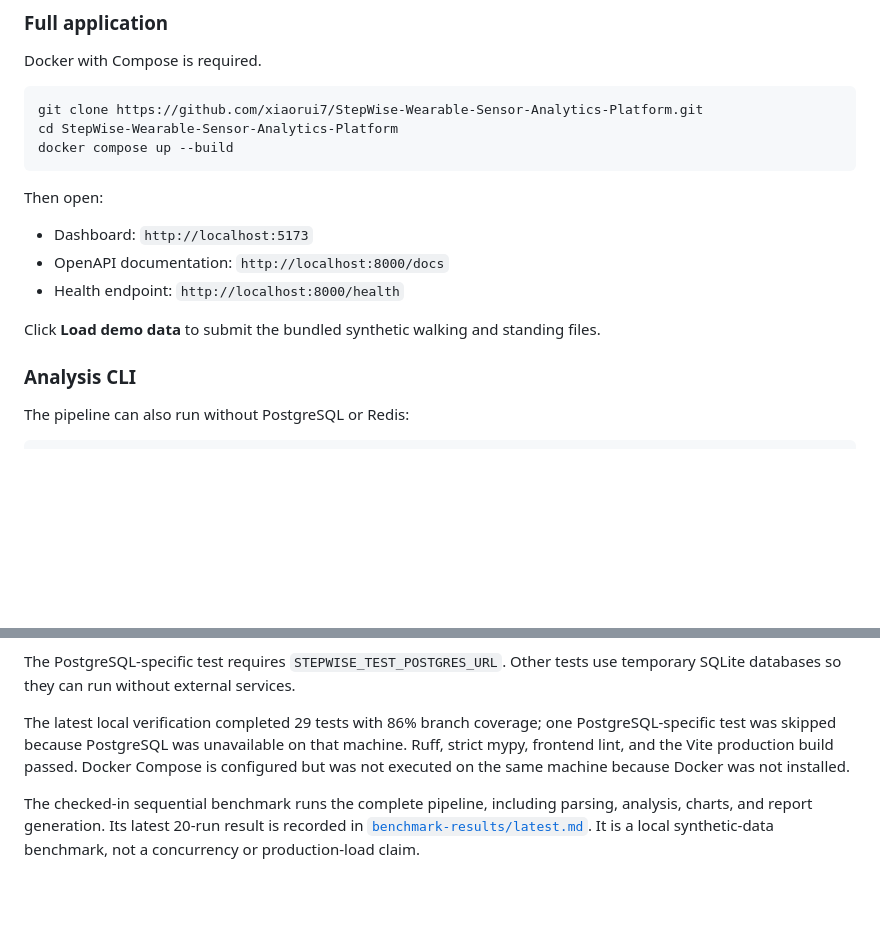
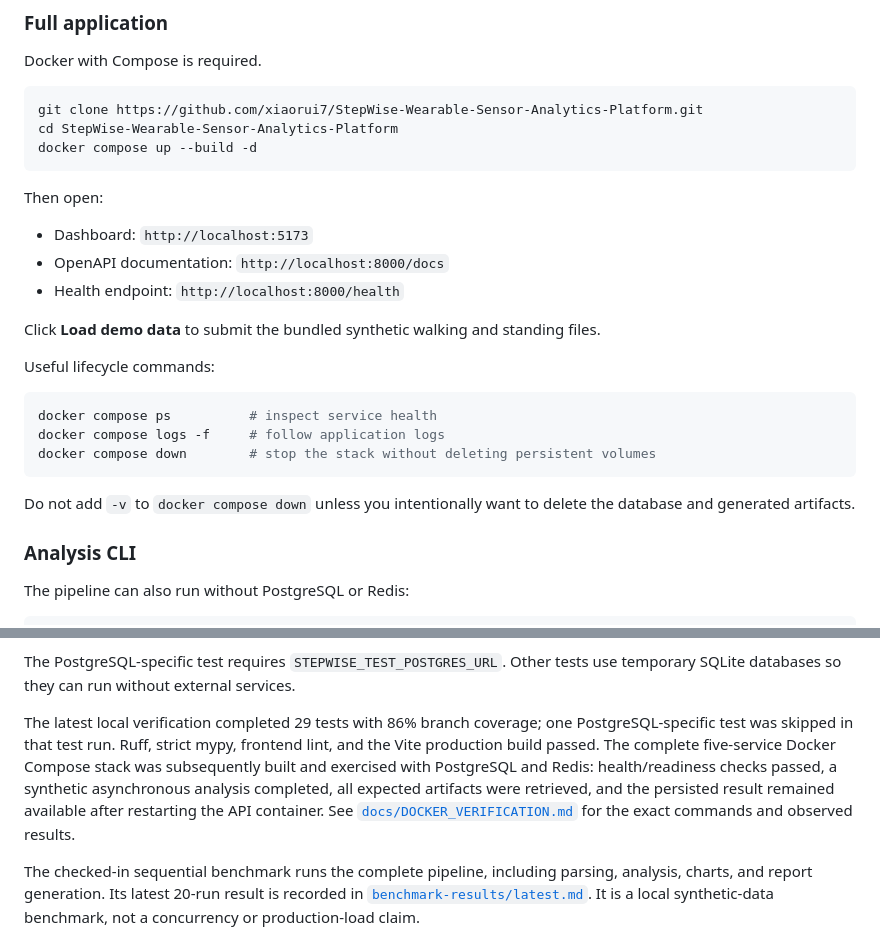
Before and after one commit to xiaorui7/StepWise-Wearable-Sensor-Analytics-Platform, a Markdown page: README.md, 2 parts joined by grey strips. Rendered like a GitHub page; blank space fills up the shorter version.

Commit message:
document the docker run

````diff
--- a/README.md
+++ b/README.md
@@ -79,7 +79,7 @@ Docker with Compose is required.
 ```bash
 git clone https://github.com/xiaorui7/StepWise-Wearable-Sensor-Analytics-Platform.git
 cd StepWise-Wearable-Sensor-Analytics-Platform
-docker compose up --build
+docker compose up --build -d
 ```
 
 Then open:
@@ -89,6 +89,17 @@ Then open:
 - Health endpoint: `http://localhost:8000/health`
 
 Click **Load demo data** to submit the bundled synthetic walking and standing files.
+
+Useful lifecycle commands:
+
+```bash
+docker compose ps          # inspect service health
+docker compose logs -f     # follow application logs
+docker compose down        # stop the stack without deleting persistent volumes
+```
+
+Do not add `-v` to `docker compose down` unless you intentionally want to delete the database and
+generated artifacts.
 
 ### Analysis CLI
 
@@ -140,9 +151,12 @@ The PostgreSQL-specific test requires `STEPWISE_TEST_POSTGRES_URL`. Other tests
 databases so they can run without external services.
 
 The latest local verification completed 29 tests with 86% branch coverage; one PostgreSQL-specific
-test was skipped because PostgreSQL was unavailable on that machine. Ruff, strict mypy, frontend
-lint, and the Vite production build passed. Docker Compose is configured but was not executed on the
-same machine because Docker was not installed.
+test was skipped in that test run. Ruff, strict mypy, frontend lint, and the Vite production build
+passed. The complete five-service Docker Compose stack was subsequently built and exercised with
+PostgreSQL and Redis: health/readiness checks passed, a synthetic asynchronous analysis completed,
+all expected artifacts were retrieved, and the persisted result remained available after restarting
+the API container. See [`docs/DOCKER_VERIFICATION.md`](docs/DOCKER_VERIFICATION.md) for the exact
+commands and observed results.
 
 The checked-in sequential benchmark runs the complete pipeline, including parsing, analysis, charts,
 and report generation. Its latest 20-run result is recorded in
````
Also changed, not shown: docs/DOCKER_VERIFICATION.md (added, +97 -0 lines).
